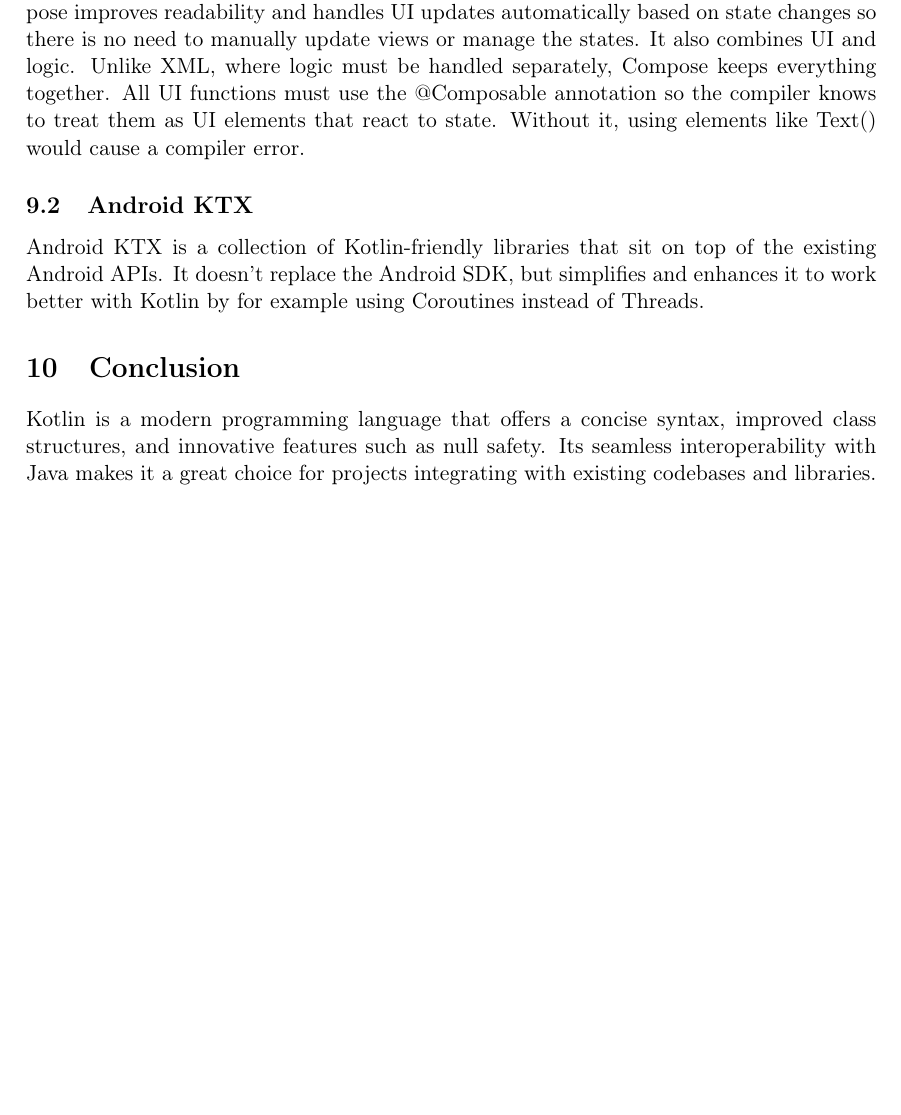
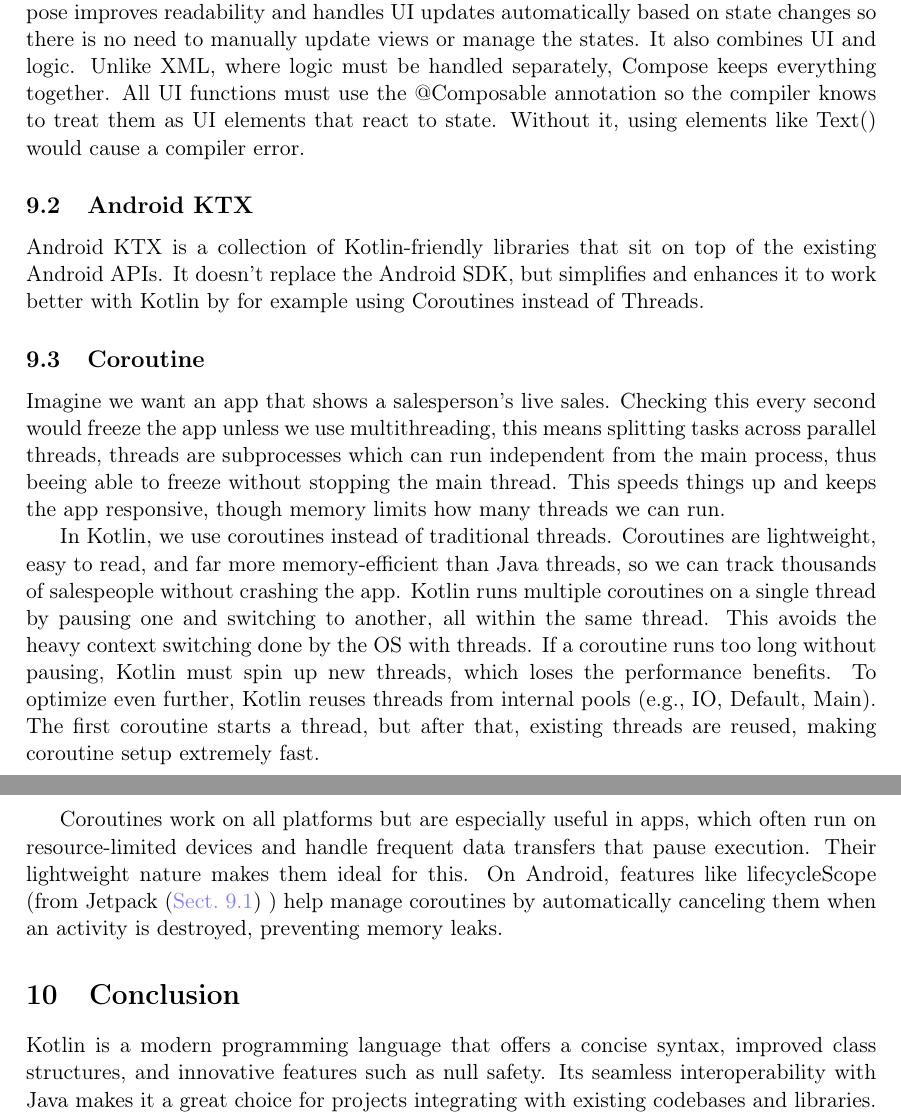
Before and after one commit to FinnPL/Introduction-to-Kotlin, a LaTeX paper (Introduction-to-Kotlin.tex): part of page 13 of 17 before the commit and two parts of pages 13 and 14 of 18 after it, the two joined at a grey line, cut so that both start at the same text, the shorter picture padded with empty space. Compiled offline with pdfLaTeX.

Commit message:
Coroutines

```diff
--- a/Introduction-to-Kotlin.tex
+++ b/Introduction-to-Kotlin.tex
@@ -460,8 +460,15 @@
 \subsection{Android KTX}
 Android KTX is a collection of Kotlin-friendly libraries that sit on top of the existing Android APIs. It doesn’t replace the Android SDK, but simplifies and enhances it to work better with Kotlin by for example using Coroutines instead of Threads.
 
+\subsection{Coroutine}
+Imagine we want an app that shows a salesperson’s live sales. Checking this every second would freeze the app unless we use multithreading, this means splitting tasks across parallel threads, threads are subprocesses which can run independent from the main process, thus beeing able to freeze without stopping the main thread. This speeds things up and keeps the app responsive, though memory limits how many threads we can run.
 
+In Kotlin, we use coroutines instead of traditional threads. Coroutines are lightweight, easy to read, and far more memory-efficient than Java threads, so we can track thousands of salespeople without crashing the app.
+Kotlin runs multiple coroutines on a single thread by pausing one and switching to another, all within the same thread. This avoids the heavy context switching done by the OS with threads. If a coroutine runs too long without pausing, Kotlin must spin up new threads, which loses the performance benefits. To optimize even further, Kotlin reuses threads from internal pools (e.g., IO, Default, Main). The first coroutine starts a thread, but after that, existing threads are reused, making coroutine setup extremely fast.
 
+Coroutines work on all platforms but are especially useful in apps, which often run on resource-limited devices and handle frequent data transfers that pause execution. Their lightweight nature makes them ideal for this.
+On Android, features like lifecycleScope (from Jetpack (\autoref{sec:jetpack}) ) help manage coroutines by automatically canceling them when an activity is destroyed, preventing memory leaks.
+% means splitting your Hardware among multipile programms like multiple computers working at once
 \section{Conclusion}
 Kotlin is a modern programming language that offers a concise syntax, improved class structures, and innovative features such as null safety. Its seamless interoperability with Java makes it a great choice for projects integrating with existing codebases and libraries. Kotlin's support for multiplatform development, particularly in Android, establishes it as a powerful option for cross-platform development.
 
```
Also changed, not shown: Introduction-to-Kotlin.tex (2 more changed lines).
